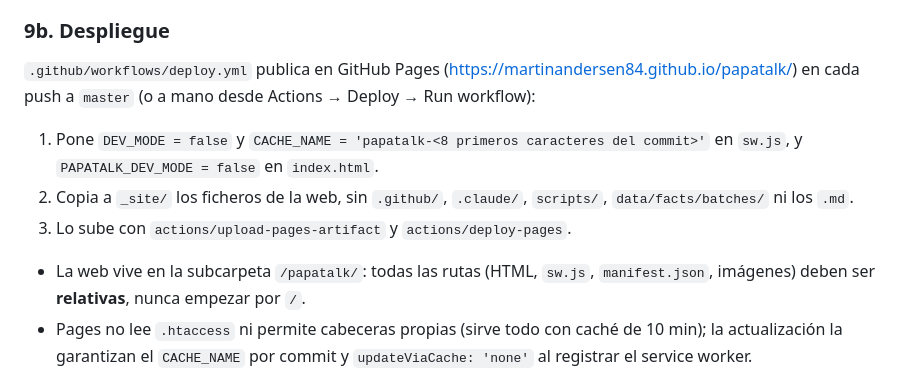
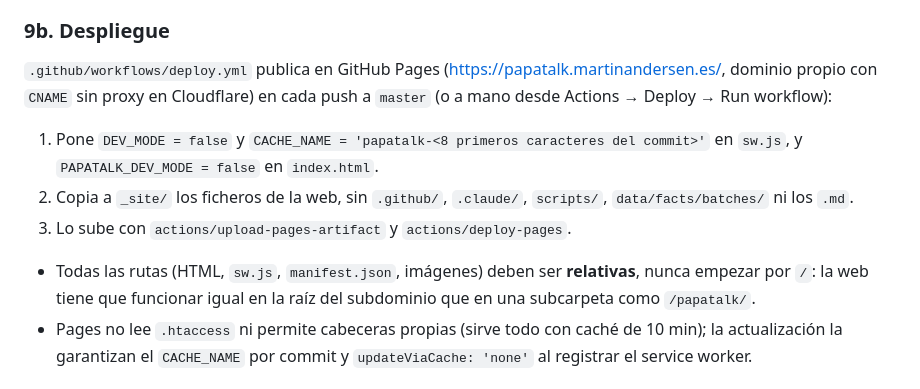
Before and after one commit to martinandersen84/papatalk, a Markdown page: STYLEGUIDE.md, the part around the change. Rendered like a GitHub page.

```diff
--- a/STYLEGUIDE.md
+++ b/STYLEGUIDE.md
@@ -490,13 +490,13 @@ function playTone(freq, duration) {
 
 ### 9b. Despliegue
 
-`.github/workflows/deploy.yml` publica en GitHub Pages (https://martinandersen84.github.io/papatalk/) en cada push a `master` (o a mano desde Actions → Deploy → Run workflow):
+`.github/workflows/deploy.yml` publica en GitHub Pages (https://papatalk.martinandersen.es/, dominio propio con `CNAME` sin proxy en Cloudflare) en cada push a `master` (o a mano desde Actions → Deploy → Run workflow):
 
 1. Pone `DEV_MODE = false` y `CACHE_NAME = 'papatalk-<8 primeros caracteres del commit>'` en `sw.js`, y `PAPATALK_DEV_MODE = false` en `index.html`.
 2. Copia a `_site/` los ficheros de la web, sin `.github/`, `.claude/`, `scripts/`, `data/facts/batches/` ni los `.md`.
 3. Lo sube con `actions/upload-pages-artifact` y `actions/deploy-pages`.
 
-- La web vive en la subcarpeta `/papatalk/`: todas las rutas (HTML, `sw.js`, `manifest.json`, imágenes) deben ser **relativas**, nunca empezar por `/`.
+- Todas las rutas (HTML, `sw.js`, `manifest.json`, imágenes) deben ser **relativas**, nunca empezar por `/`: la web tiene que funcionar igual en la raíz del subdominio que en una subcarpeta como `/papatalk/`.
 - Pages no lee `.htaccess` ni permite cabeceras propias (sirve todo con caché de 10 min); la actualización la garantizan el `CACHE_NAME` por commit y `updateViaCache: 'none'` al registrar el service worker.
 
 ### Recursos (pictogramas)
```
Also changed, not shown: README.md (+3 -1 lines).
